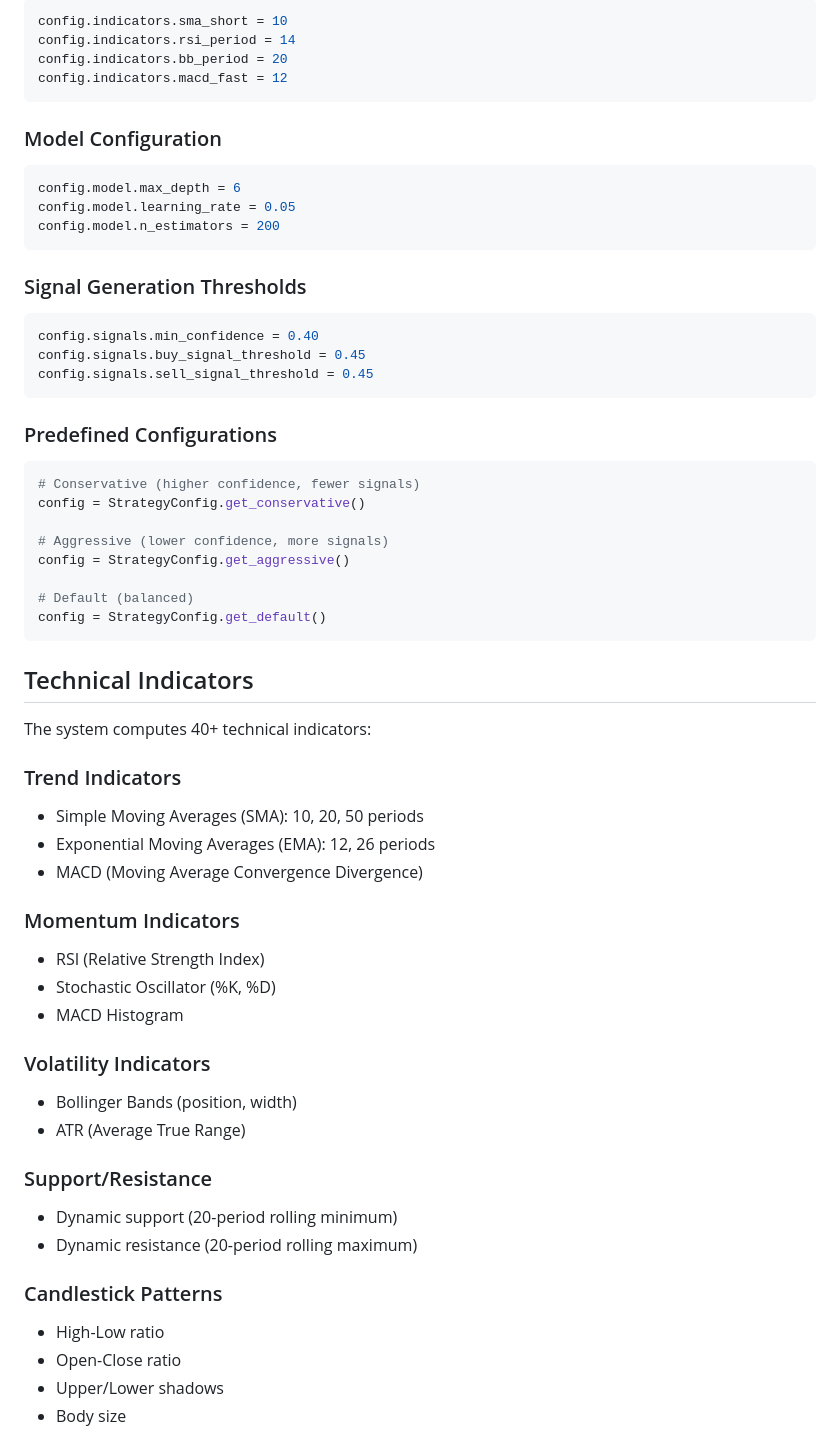
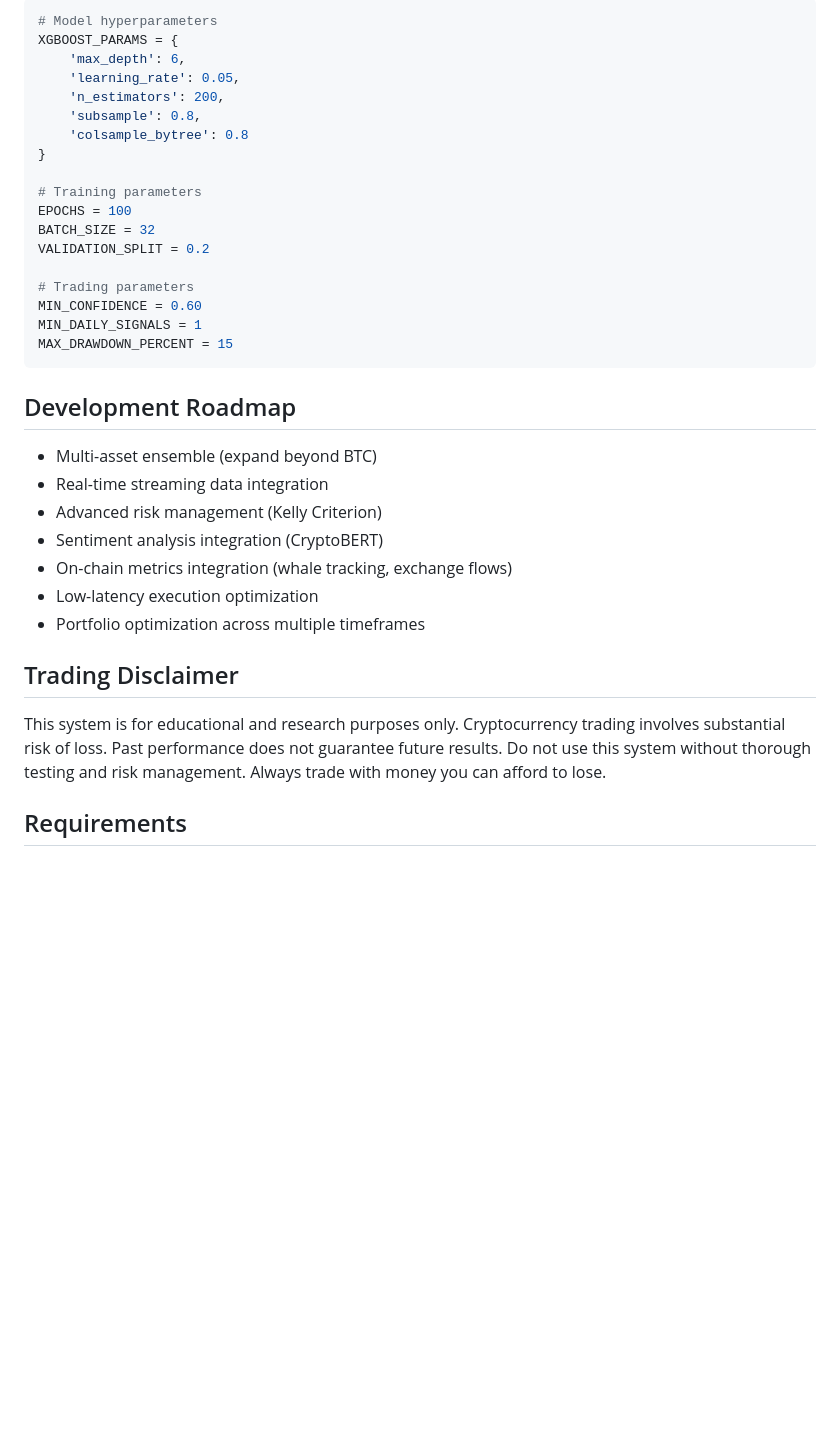
Before and after one commit to caizongxun/crypto-entry-system, a Markdown page: README.md, the part around one of its changes. Rendered like a GitHub page; blank space fills up the shorter version.

````diff
--- a/README.md
+++ b/README.md
@@ -104,62 +229,37 @@ All configuration is managed through `StrategyConfig` dataclasses in `strategy_v
 ```python
-config.indicators.sma_short = 10
-config.indicators.rsi_period = 14
-config.indicators.bb_period = 20
-config.indicators.macd_fast = 12
+# Model hyperparameters
+XGBOOST_PARAMS = {
+    'max_depth': 6,
+    'learning_rate': 0.05,
+    'n_estimators': 200,
+    'subsample': 0.8,
+    'colsample_bytree': 0.8
+}
+
+# Training parameters
+EPOCHS = 100
+BATCH_SIZE = 32
+VALIDATION_SPLIT = 0.2
+
+# Trading parameters
+MIN_CONFIDENCE = 0.60
+MIN_DAILY_SIGNALS = 1
+MAX_DRAWDOWN_PERCENT = 15
 ```
 
-### Model Configuration
-```python
-config.model.max_depth = 6
-config.model.learning_rate = 0.05
-config.model.n_estimators = 200
-```
+## Development Roadmap
 
-### Signal Generation Thresholds
-```python
-config.signals.min_confidence = 0.40
-config.signals.buy_signal_threshold = 0.45
-config.signals.sell_signal_threshold = 0.45
-```
+- Multi-asset ensemble (expand beyond BTC)
+- Real-time streaming data integration
+- Advanced risk management (Kelly Criterion)
+- Sentiment analysis integration (CryptoBERT)
+- On-chain metrics integration (whale tracking, exchange flows)
+- Low-latency execution optimization
+- Portfolio optimization across multiple timeframes
 
-### Predefined Configurations
+## Trading Disclaimer
 
-```python
-# Conservative (higher confidence, fewer signals)
-config = StrategyConfig.get_conservative()
+This system is for educational and research purposes only. Cryptocurrency trading involves substantial risk of loss. Past performance does not guarantee future results. Do not use this system without thorough testing and risk management. Always trade with money you can afford to lose.
 
-# Aggressive (lower confidence, more signals)
-config = StrategyConfig.get_aggressive()
+## Requirements
 
-# Default (balanced)
-config = StrategyConfig.get_default()
-```
-
-## Technical Indicators
-
-The system computes 40+ technical indicators:
-
-### Trend Indicators
-- Simple Moving Averages (SMA): 10, 20, 50 periods
-- Exponential Moving Averages (EMA): 12, 26 periods
-- MACD (Moving Average Convergence Divergence)
-
-### Momentum Indicators
-- RSI (Relative Strength Index)
-- Stochastic Oscillator (%K, %D)
-- MACD Histogram
-
-### Volatility Indicators
-- Bollinger Bands (position, width)
-- ATR (Average True Range)
-
-### Support/Resistance
-- Dynamic support (20-period rolling minimum)
-- Dynamic resistance (20-period rolling maximum)
-
-### Candlestick Patterns
-- High-Low ratio
-- Open-Close ratio
-- Upper/Lower shadows
-- Body size
-
````
Also changed, not shown: other parts of README.md (+212 -160 lines).
